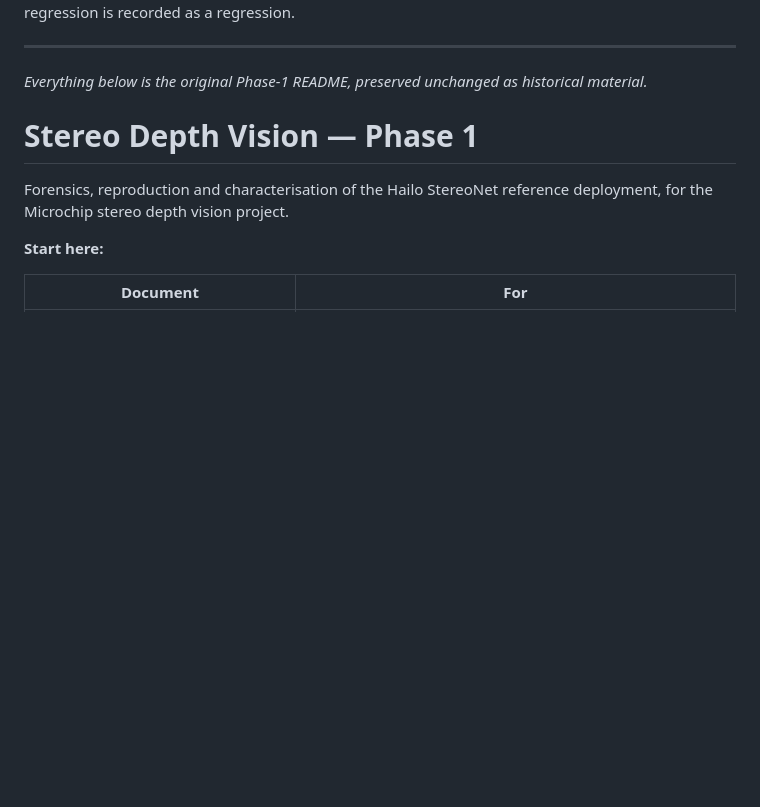
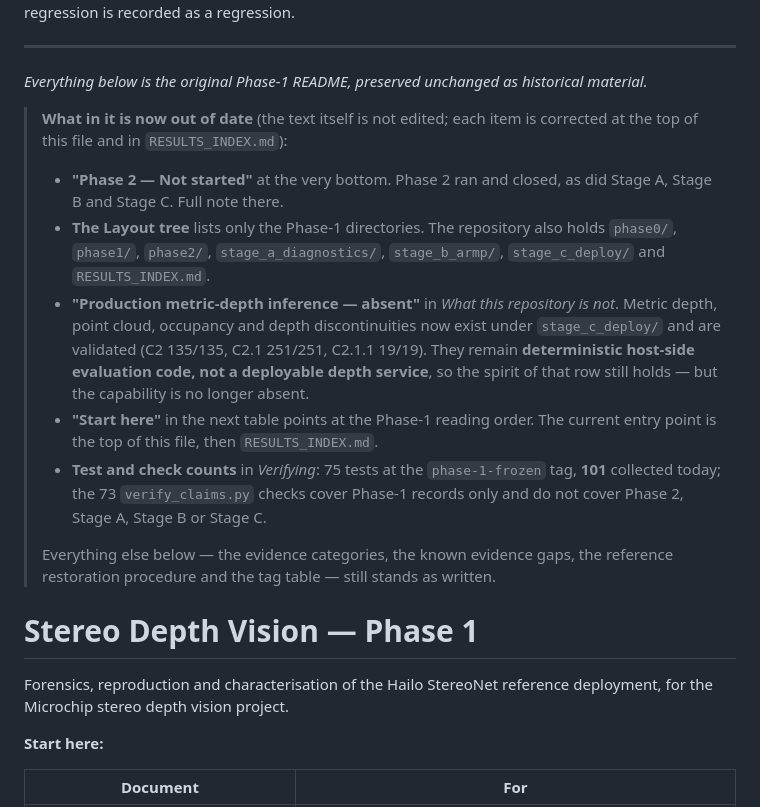
Before and after one commit to Vishnu-3727/stereo-depth-vision, a Markdown page: README.md, the part around the change. GitHub-like rendering; blank space fills up the shorter version.

Commit message:
docs: list what in the historical README is out of date, at its head
The previous pass annotated only the tail ("Phase 2 - Not started") and the test
count. A wider read found more stale content in the preserved block: the Layout
tree omits phase0/phase1/phase2/stage_a/stage_b/stage_c and RESULTS_INDEX.md;
"Production metric-depth inference - absent" predates the validated C2/C2.1/C2.1.1
stack; the Phase-1 "Start here" reading order is no longer the entry point; and
the verify_claims.py checks cover Phase-1 records only.

Adds one annotation at the head of the historical section naming each item and
where it is corrected. The historical text itself is still not edited.

Co-Authored-By: Claude Opus 5 <noreply@anthropic.com>

```diff
--- a/README.md
+++ b/README.md
@@ -148,6 +148,28 @@ ever overwritten; a regression is recorded as a regression.
 ---
 
 *Everything below is the original Phase-1 README, preserved unchanged as historical material.*
+
+> **What in it is now out of date** (the text itself is not edited; each item is corrected at
+> the top of this file and in `RESULTS_INDEX.md`):
+>
+> - **"Phase 2 — Not started"** at the very bottom. Phase 2 ran and closed, as did Stage A,
+>   Stage B and Stage C. Full note there.
+> - **The Layout tree** lists only the Phase-1 directories. The repository also holds
+>   `phase0/`, `phase1/`, `phase2/`, `stage_a_diagnostics/`, `stage_b_armp/`,
+>   `stage_c_deploy/` and `RESULTS_INDEX.md`.
+> - **"Production metric-depth inference — absent"** in *What this repository is not*. Metric
+>   depth, point cloud, occupancy and depth discontinuities now exist under `stage_c_deploy/`
+>   and are validated (C2 135/135, C2.1 251/251, C2.1.1 19/19). They remain **deterministic
+>   host-side evaluation code, not a deployable depth service**, so the spirit of that row
+>   still holds — but the capability is no longer absent.
+> - **"Start here"** in the next table points at the Phase-1 reading order. The current entry
+>   point is the top of this file, then `RESULTS_INDEX.md`.
+> - **Test and check counts** in *Verifying*: 75 tests at the `phase-1-frozen` tag, **101**
+>   collected today; the 73 `verify_claims.py` checks cover Phase-1 records only and do not
+>   cover Phase 2, Stage A, Stage B or Stage C.
+>
+> Everything else below — the evidence categories, the known evidence gaps, the reference
+> restoration procedure and the tag table — still stands as written.
 
 # Stereo Depth Vision — Phase 1
 
```
